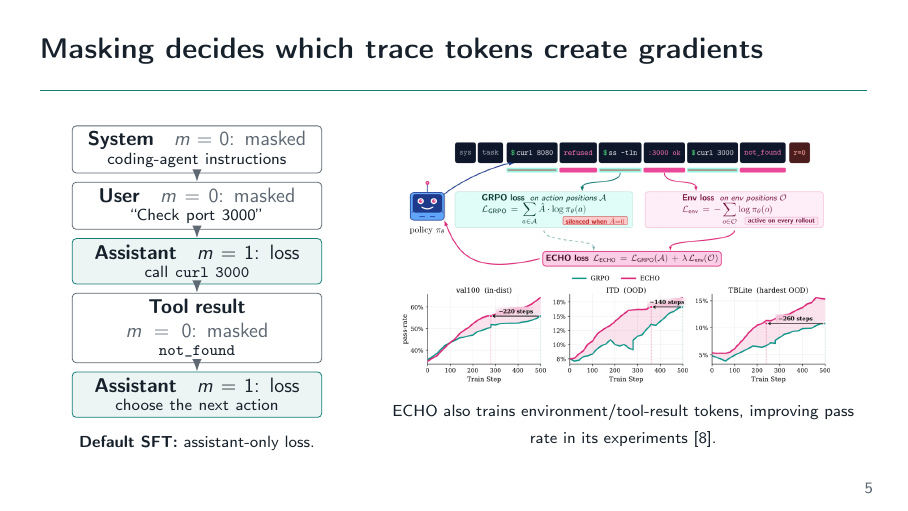
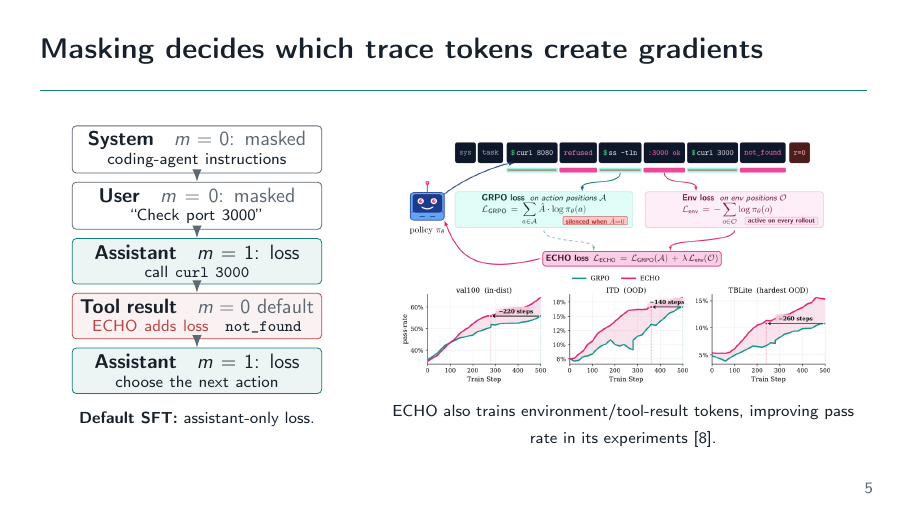
Before and after one commit to yunhzou/qualification_exam_learning, LaTeX slides (presentation.tex, which reads tex/presentation/frames/sft_role_masking_and_echo_environment_loss.tex): page 5 of 22. Compiled offline with pdfLaTeX.

Commit message:
Highlight ECHO tool-result training

```diff
--- a/tex/presentation/frames/sft_role_masking_and_echo_environment_loss.tex
+++ b/tex/presentation/frames/sft_role_masking_and_echo_environment_loss.tex
@@ -13,9 +13,9 @@
         \node[signalbox,text width=42mm,minimum height=8mm,inner sep=1mm,below=of user] (assistant1)
           {\textbf{Assistant}\quad $m=1$: loss\\[-1mm]
            \scriptsize call \texttt{curl 3000}};
-        \node[flowbox,text width=42mm,minimum height=8mm,inner sep=1mm,below=of assistant1] (tool)
-          {\textbf{Tool result}\quad \textcolor{DeckMuted}{$m=0$: masked}\\[-1mm]
-           \scriptsize \texttt{not\_found}};
+        \node[warnbox,text width=42mm,minimum height=8mm,inner sep=1mm,below=of assistant1] (tool)
+          {\textbf{Tool result}\quad \textcolor{DeckMuted}{$m=0$ default}\\[-1mm]
+           \scriptsize \textcolor{DeckRed}{ECHO adds loss}\quad \texttt{not\_found}};
         \node[signalbox,text width=42mm,minimum height=8mm,inner sep=1mm,below=of tool] (assistant2)
           {\textbf{Assistant}\quad $m=1$: loss\\[-1mm]
            \scriptsize choose the next action};
```
